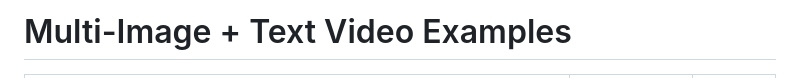
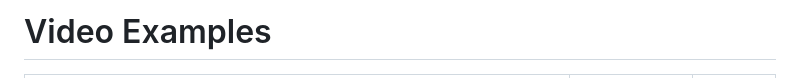
Before and after one commit to fierytree/video, a Markdown page: README.md, the part around one of its changes. Rendered like a GitHub page.

```diff
--- a/README.md
+++ b/README.md
@@ -1,2 +1,2 @@
-# Multi-Image + Text Video Examples
+# Video Examples
 
```
Also changed, not shown: other parts of README.md (+8 -6 lines).
